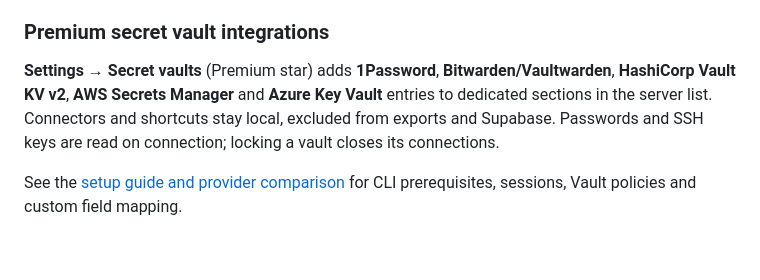
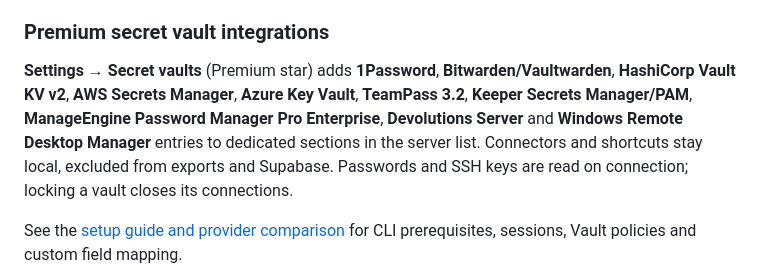
Before and after one commit to pickywawa/cyberdog, a Markdown page: README.md, the part around the change. Rendered like a GitHub page; blank space fills up the shorter version.

```diff
--- a/README.md
+++ b/README.md
@@ -326,7 +326,7 @@ Open server history from a shared server's context menu or the Premium personal/
 
 ### Premium secret vault integrations
 
-**Settings → Secret vaults** (Premium star) adds **1Password**, **Bitwarden/Vaultwarden**, **HashiCorp Vault KV v2**, **AWS Secrets Manager** and **Azure Key Vault** entries to dedicated sections in the server list. Connectors and shortcuts stay local, excluded from exports and Supabase. Passwords and SSH keys are read on connection; locking a vault closes its connections.
+**Settings → Secret vaults** (Premium star) adds **1Password**, **Bitwarden/Vaultwarden**, **HashiCorp Vault KV v2**, **AWS Secrets Manager**, **Azure Key Vault**, **TeamPass 3.2**, **Keeper Secrets Manager/PAM**, **ManageEngine Password Manager Pro Enterprise**, **Devolutions Server** and **Windows Remote Desktop Manager** entries to dedicated sections in the server list. Connectors and shortcuts stay local, excluded from exports and Supabase. Passwords and SSH keys are read on connection; locking a vault closes its connections.
 
 See the [setup guide and provider comparison](./docs/secret-vaults.md) for CLI prerequisites, sessions, Vault policies and custom field mapping.
 
```
Also changed, not shown: README.fr.md (+2 -2 lines).
